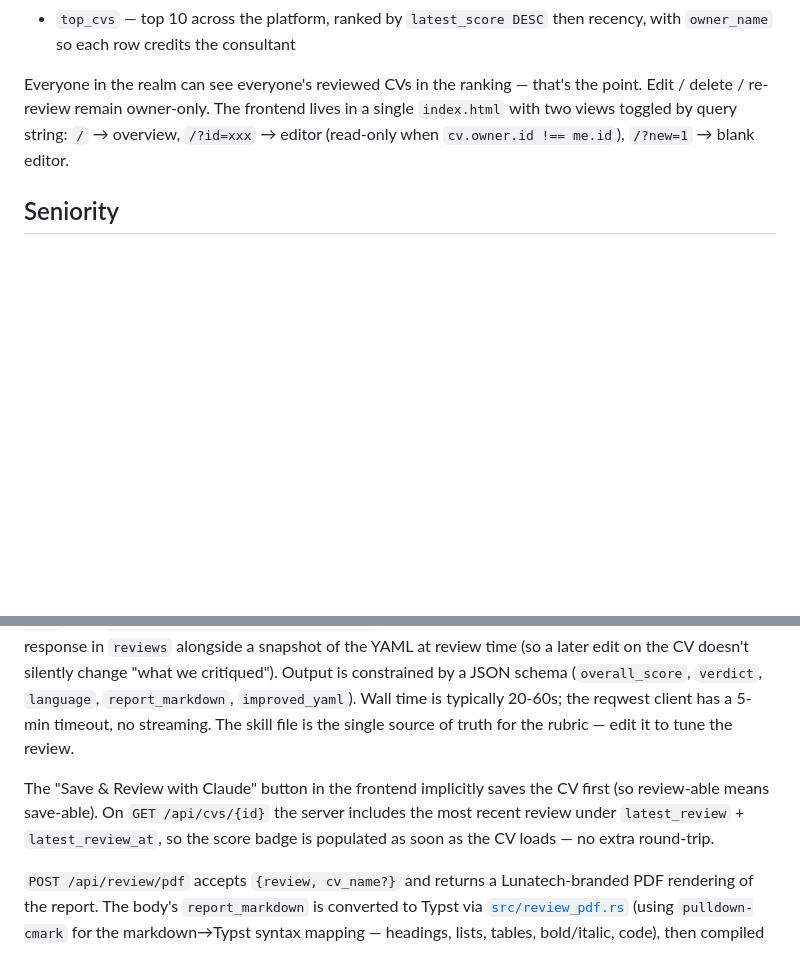
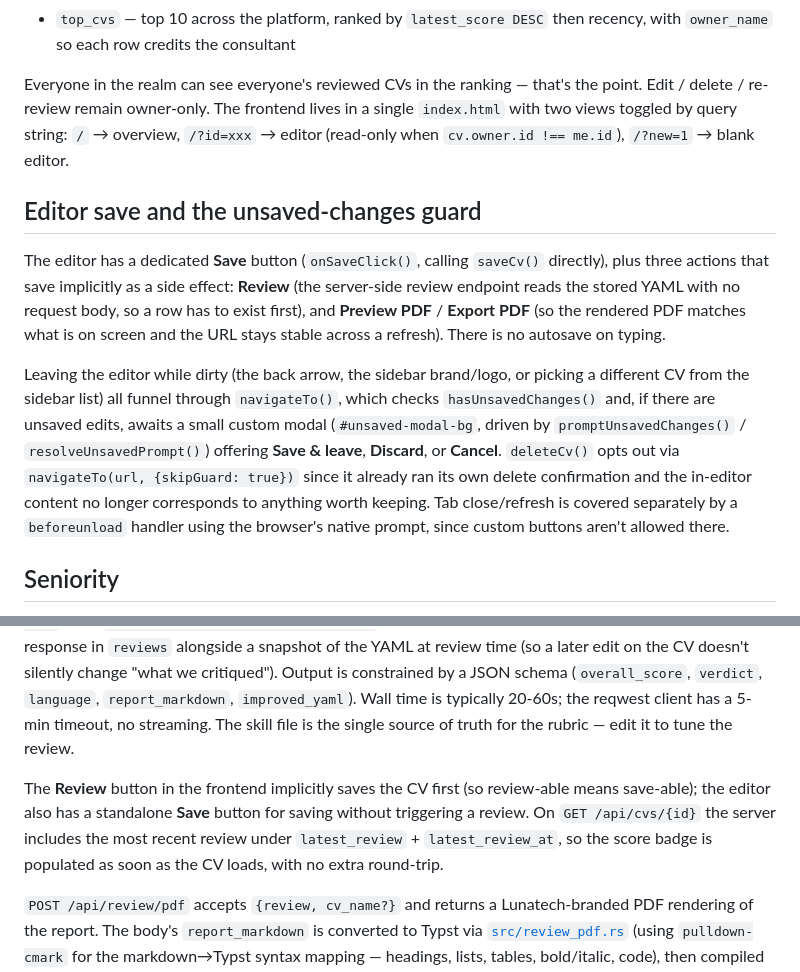
Before and after one commit to lunatech-labs/lunatech-cv-builder, a Markdown page: CLAUDE.md, 2 parts joined by grey strips. GitHub-like rendering; blank space fills up the shorter version.

Commit message:
doc: update documentation

```diff
--- a/CLAUDE.md
+++ b/CLAUDE.md
@@ -95,6 +95,12 @@ The user resolution lives in [`src/users.rs`](src/users.rs) as a Tower middlewar
 
 Everyone in the realm can see everyone's reviewed CVs in the ranking — that's the point. Edit / delete / re-review remain owner-only. The frontend lives in a single `index.html` with two views toggled by query string: `/` → overview, `/?id=xxx` → editor (read-only when `cv.owner.id !== me.id`), `/?new=1` → blank editor.
 
+## Editor save and the unsaved-changes guard
+
+The editor has a dedicated **Save** button (`onSaveClick()`, calling `saveCv()` directly), plus three actions that save implicitly as a side effect: **Review** (the server-side review endpoint reads the stored YAML with no request body, so a row has to exist first), and **Preview PDF** / **Export PDF** (so the rendered PDF matches what is on screen and the URL stays stable across a refresh). There is no autosave on typing.
+
+Leaving the editor while dirty (the back arrow, the sidebar brand/logo, or picking a different CV from the sidebar list) all funnel through `navigateTo()`, which checks `hasUnsavedChanges()` and, if there are unsaved edits, awaits a small custom modal (`#unsaved-modal-bg`, driven by `promptUnsavedChanges()` / `resolveUnsavedPrompt()`) offering **Save & leave**, **Discard**, or **Cancel**. `deleteCv()` opts out via `navigateTo(url, {skipGuard: true})` since it already ran its own delete confirmation and the in-editor content no longer corresponds to anything worth keeping. Tab close/refresh is covered separately by a `beforeunload` handler using the browser's native prompt, since custom buttons aren't allowed there.
+
 ## Seniority
 
 [`src/seniority.rs`](src/seniority.rs) is a Rust port of `seniority_score.py` — a transparent 0-100 grade derived from the YAML CV. Five dimensions add up to 100: years of experience (30), leadership signals (25), scope of contributions (20), external signals (15), title bonus (10). Total is bucketed into Junior / Mid-level / Senior / Staff / Tech Lead / Principal. The grid lives in constants at the top of the module — tune them to match Lunatech's house calibration.
@@ -117,7 +123,7 @@ When any `KEYCLOAK_*` var is missing the backend starts unauthenticated (warning
 
 `POST /api/cvs/{id}/reviews` is the entry point. The CV must already be saved and owned by the caller — the server reads the stored YAML (no body), calls Claude (`claude-opus-4-7`, adaptive thinking + `effort: high`) with [`assets/skills/cv-reviewer/SKILL.md`](assets/skills/cv-reviewer/SKILL.md) as the system prompt, and persists the structured response in `reviews` alongside a snapshot of the YAML at review time (so a later edit on the CV doesn't silently change "what we critiqued"). Output is constrained by a JSON schema (`overall_score`, `verdict`, `language`, `report_markdown`, `improved_yaml`). Wall time is typically 20-60s; the reqwest client has a 5-min timeout, no streaming. The skill file is the single source of truth for the rubric — edit it to tune the review.
 
-The "Save & Review with Claude" button in the frontend implicitly saves the CV first (so review-able means save-able). On `GET /api/cvs/{id}` the server includes the most recent review under `latest_review` + `latest_review_at`, so the score badge is populated as soon as the CV loads — no extra round-trip.
+The **Review** button in the frontend implicitly saves the CV first (so review-able means save-able); the editor also has a standalone **Save** button for saving without triggering a review. On `GET /api/cvs/{id}` the server includes the most recent review under `latest_review` + `latest_review_at`, so the score badge is populated as soon as the CV loads, with no extra round-trip.
 
 `POST /api/review/pdf` accepts `{review, cv_name?}` and returns a Lunatech-branded PDF rendering of the report. The body's `report_markdown` is converted to Typst via [`src/review_pdf.rs`](src/review_pdf.rs) (using `pulldown-cmark` for the markdown→Typst syntax mapping — headings, lists, tables, bold/italic, code), then compiled through the same shared `pdf::compile` helper as the CV. The route is stateless: nothing in the DB, no Claude call. Triggered from the "↓ Export PDF" button in the review modal once a review is in memory.
 
```
Also changed, not shown: README.md (+1 -1 lines).
